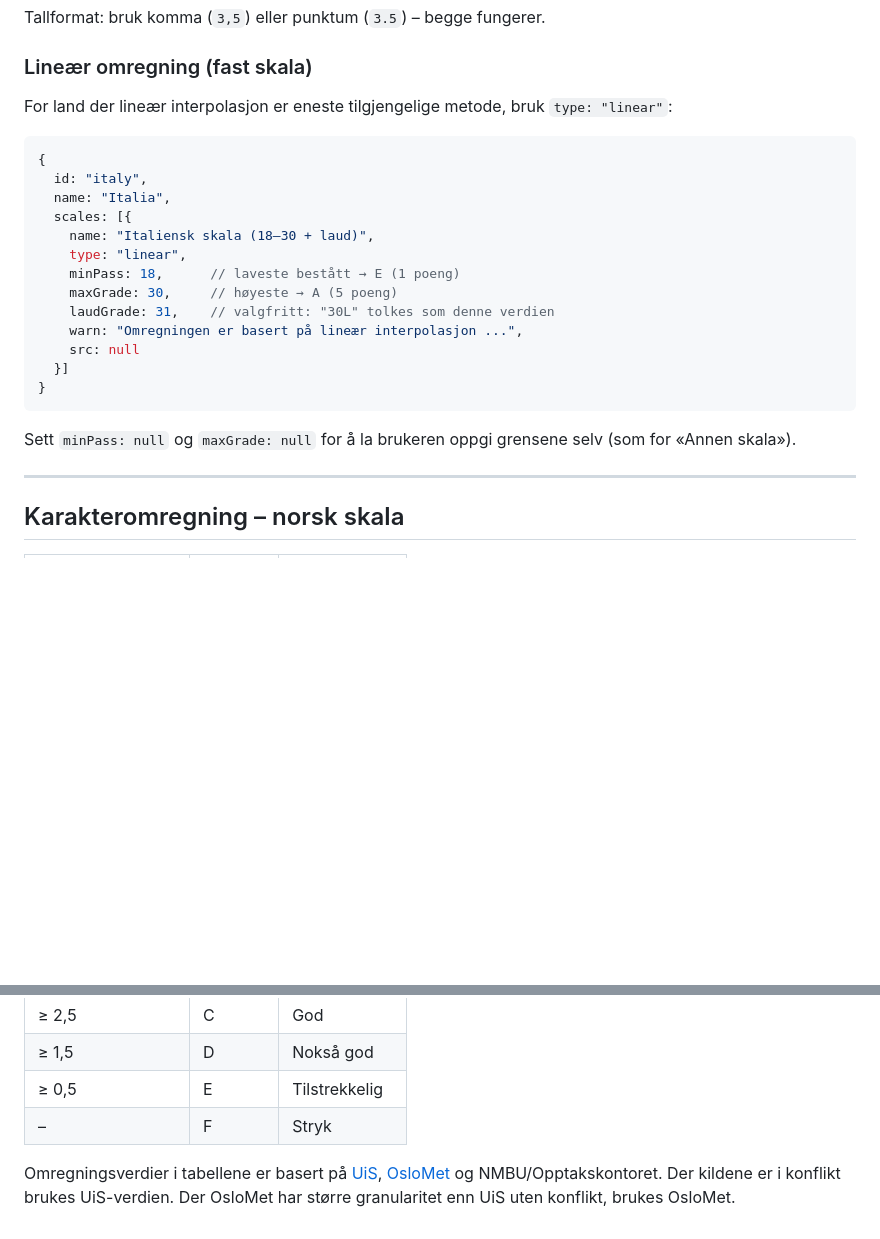
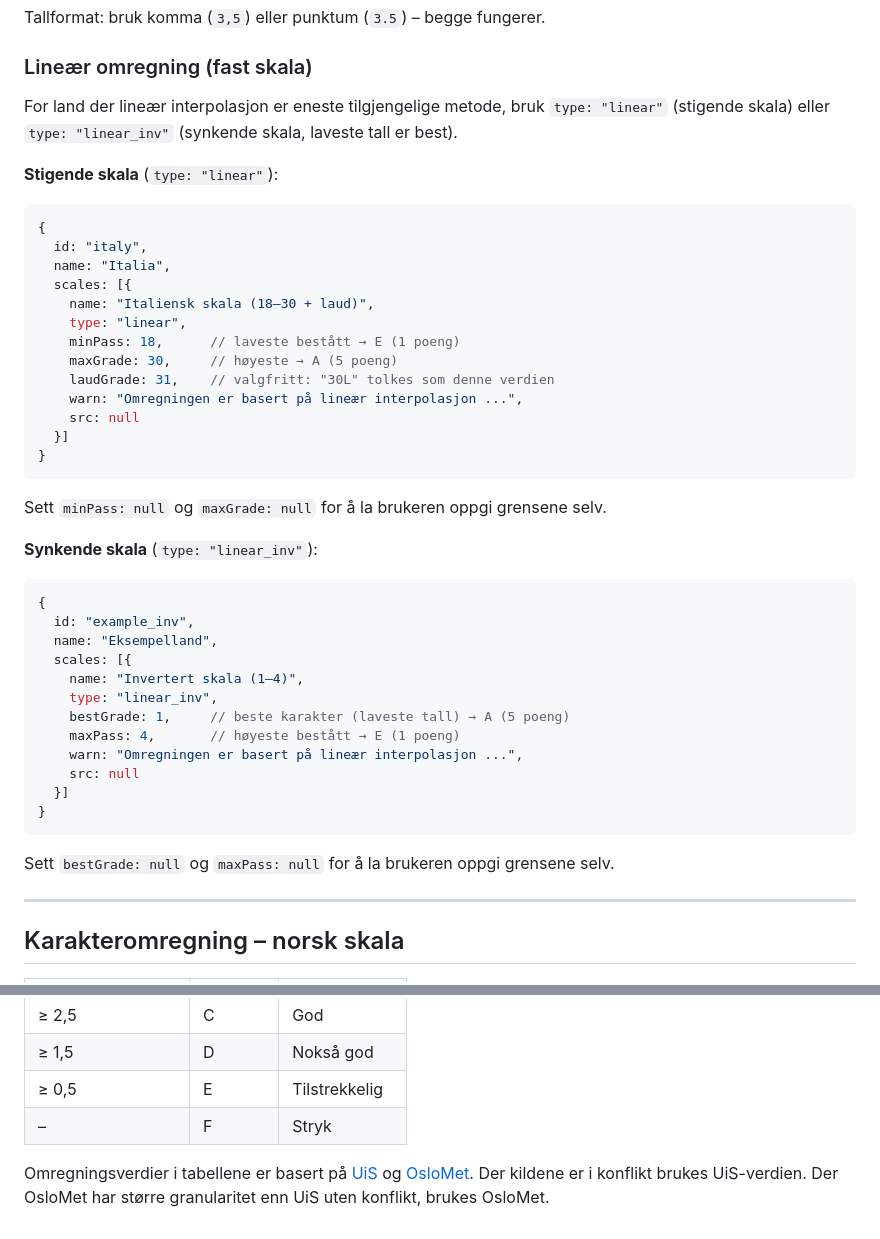
Before and after one commit to anoteng/opptak, a Markdown page: README.md, 2 parts joined by grey strips. Rendered like a GitHub page; blank space fills up the shorter version.

````diff
--- a/README.md
+++ b/README.md
@@ -137,7 +155,9 @@ Tallformat: bruk komma (`3,5`) eller punktum (`3.5`) – begge fungerer.
 
 ### Lineær omregning (fast skala)
 
-For land der lineær interpolasjon er eneste tilgjengelige metode, bruk `type: "linear"`:
+For land der lineær interpolasjon er eneste tilgjengelige metode, bruk `type: "linear"` (stigende skala) eller `type: "linear_inv"` (synkende skala, laveste tall er best).
+
+**Stigende skala** (`type: "linear"`):
 
 ```js
 {
@@ -155,7 +175,26 @@ For land der lineær interpolasjon er eneste tilgjengelige metode, bruk `type: "
 }
 ```
 
-Sett `minPass: null` og `maxGrade: null` for å la brukeren oppgi grensene selv (som for «Annen skala»).
+Sett `minPass: null` og `maxGrade: null` for å la brukeren oppgi grensene selv.
+
+**Synkende skala** (`type: "linear_inv"`):
+
+```js
+{
+  id: "example_inv",
+  name: "Eksempelland",
+  scales: [{
+    name: "Invertert skala (1–4)",
+    type: "linear_inv",
+    bestGrade: 1,     // beste karakter (laveste tall) → A (5 poeng)
+    maxPass: 4,       // høyeste bestått → E (1 poeng)
+    warn: "Omregningen er basert på lineær interpolasjon ...",
+    src: null
+  }]
+}
+```
+
+Sett `bestGrade: null` og `maxPass: null` for å la brukeren oppgi grensene selv.
 
 ---
 
@@ -170,4 +209,4 @@ Sett `minPass: null` og `maxGrade: null` for å la brukeren oppgi grensene selv
 | ≥ 0,5 | E | Tilstrekkelig |
 | – | F | Stryk |
 
-Omregningsverdier i tabellene er basert på [UiS](https://www.uis.no/nb/studier/omregning-av-karaktersystem), [OsloMet](https://www.oslomet.no/studier/soknad-og-opptak/poengberegning-rangeringsregler/omregning-av-karakterer) og NMBU/Opptakskontoret. Der kildene er i konflikt brukes UiS-verdien. Der OsloMet har større granularitet enn UiS uten konflikt, brukes OsloMet.
+Omregningsverdier i tabellene er basert på [UiS](https://www.uis.no/nb/studier/omregning-av-karaktersystem) og [OsloMet](https://www.oslomet.no/studier/soknad-og-opptak/poengberegning-rangeringsregler/omregning-av-karakterer). Der kildene er i konflikt brukes UiS-verdien. Der OsloMet har større granularitet enn UiS uten konflikt, brukes OsloMet.
````
Also changed, not shown: other parts of README.md (+30 -12 lines).
